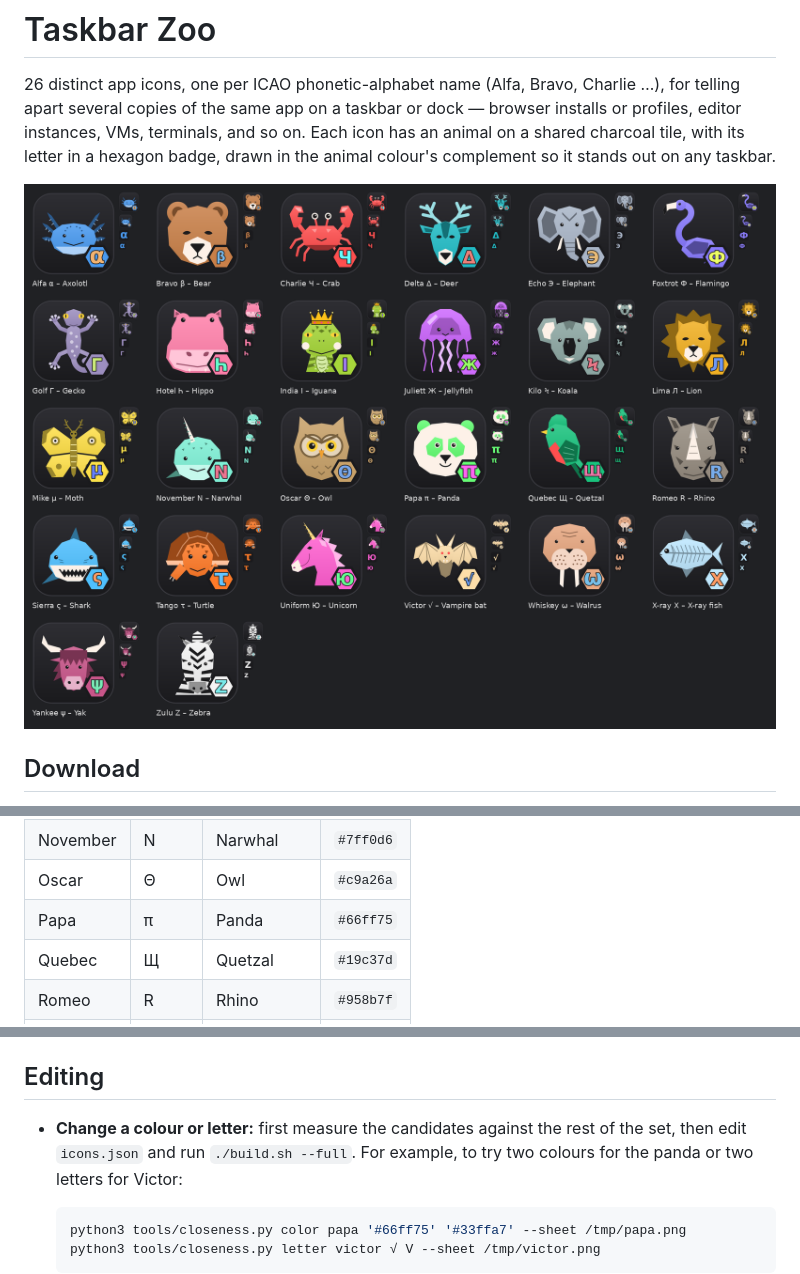
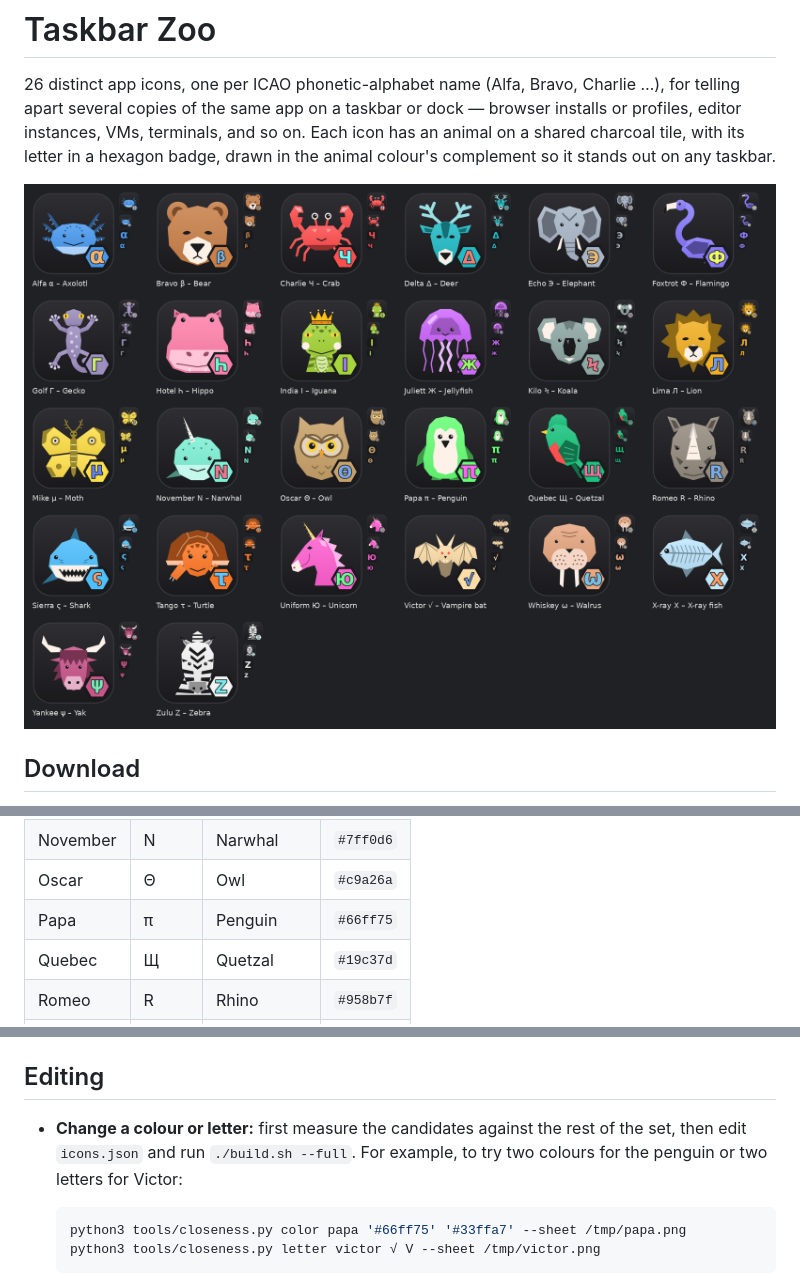
Before and after one commit to Jm6CnDDXBwFTakS/taskbar-zoo, a Markdown page: README.md, 3 parts joined by grey strips. GitHub-like rendering; pictures changed too: previews/full-set-dark.png.

````diff
--- a/README.md
+++ b/README.md
@@ -60,7 +60,7 @@ all differ clearly in colour.
 | Mike | μ | Moth | `#ffe04a` |
 | November | N | Narwhal | `#7ff0d6` |
 | Oscar | Θ | Owl | `#c9a26a` |
-| Papa | π | Panda | `#66ff75` |
+| Papa | π | Penguin | `#66ff75` |
 | Quebec | Щ | Quetzal | `#19c37d` |
 | Romeo | R | Rhino | `#958b7f` |
 | Sierra | ς | Shark | `#4fc0ff` |
@@ -257,7 +257,7 @@ once published, the zip can't be replaced, so a fix goes out as a new version. A
 ## Editing
 
 - **Change a colour or letter:** first measure the candidates against the rest of the set, then
-  edit `icons.json` and run `./build.sh --full`. For example, to try two colours for the panda or
+  edit `icons.json` and run `./build.sh --full`. For example, to try two colours for the penguin or
   two letters for Victor:
 
   ```sh
````
Also changed, not shown: AGENTS.md (+4 -3 lines), CHANGELOG.md (+8 -0 lines), previews/full-set-light.png, 4 other files.
